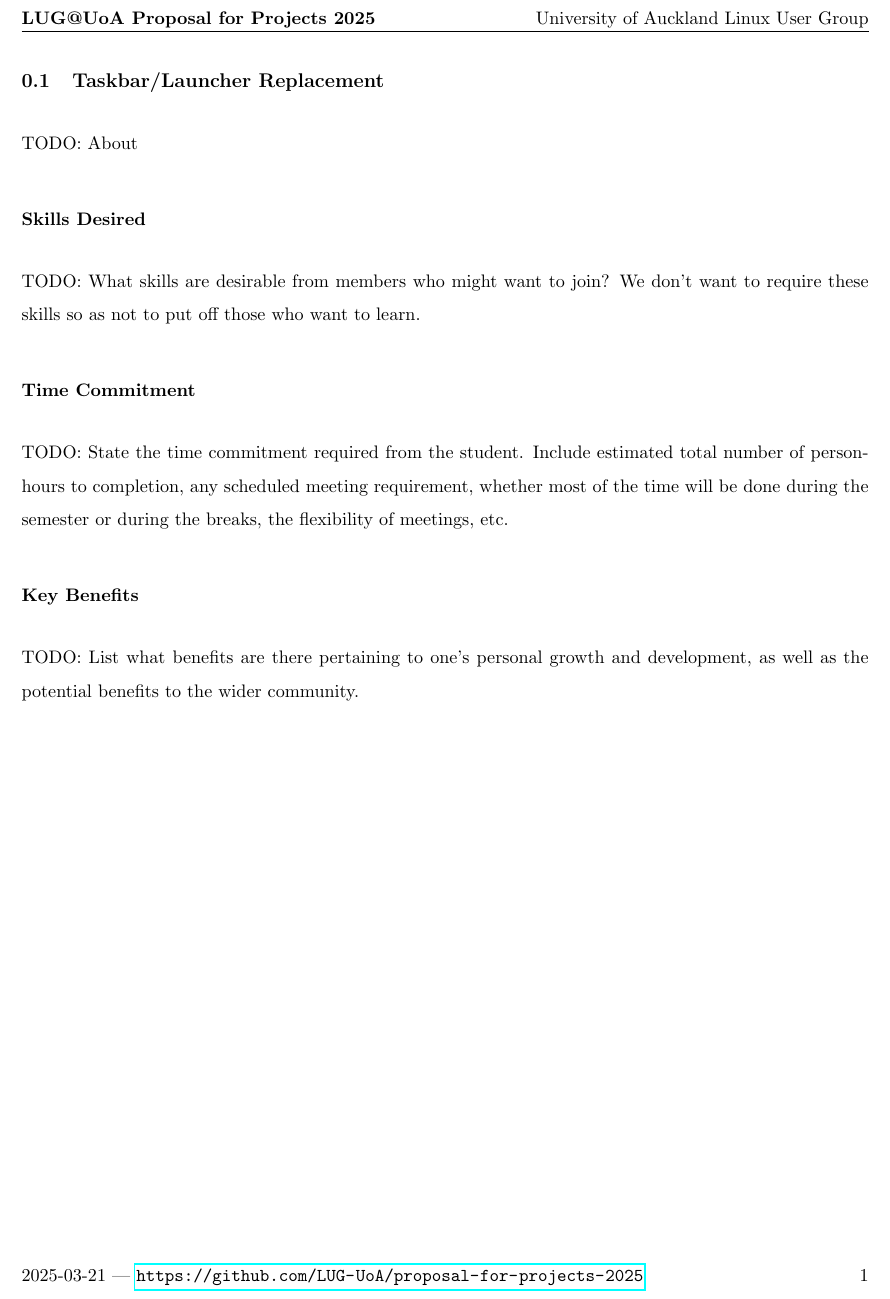
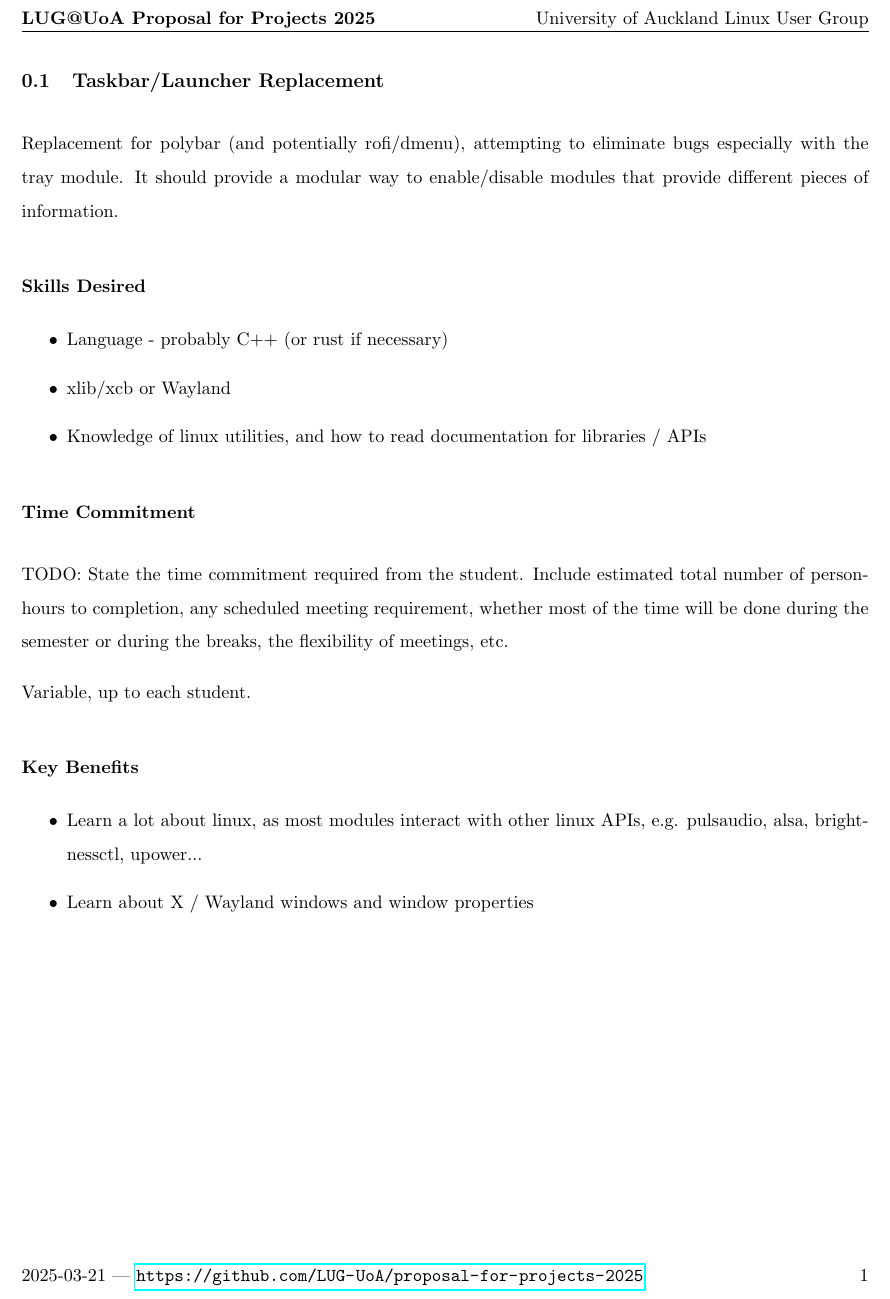
Before and after one commit to LUG-UoA/proposal-for-projects-2025, a LaTeX document (dev-projects/taskbar-launcher-replacement/taskbar-launcher-replacement.tex): part of the page, cut so that both start at the same text. Compiled offline with pdfLaTeX.

Commit message:
feat: Added most description for taskbar/launcher replacement
Still need to figure out time commitment

```diff
--- a/dev-projects/taskbar-launcher-replacement/taskbar-launcher-replacement.tex
+++ b/dev-projects/taskbar-launcher-replacement/taskbar-launcher-replacement.tex
@@ -3,19 +3,25 @@
 \begin{document}
 
 \subsection{Taskbar/Launcher Replacement}
-
-TODO: About
+Replacement for polybar (and potentially rofi/dmenu), attempting to eliminate bugs especially with the tray module. It should provide a modular way to enable/disable modules that provide different pieces of information.
 
 \subsubsection*{Skills Desired}
-
-TODO: What skills are desirable from members who might want to join?  We don't want to require these skills so as not to put off those who want to learn.
+\begin{itemize}
+\item Language - probably C++ (or rust if necessary)
+\item xlib/xcb or Wayland
+\item Knowledge of linux utilities, and how to read documentation for libraries / APIs
+\end{itemize}
 
 \subsubsection*{Time Commitment}
 
 TODO: State the time commitment required from the student.  Include estimated total number of person-hours to completion, any scheduled meeting requirement, whether most of the time will be done during the semester or during the breaks, the flexibility of meetings, etc.
 
+Variable, up to each student.
+
 \subsubsection*{Key Benefits}
-
-TODO: List what benefits are there pertaining to one's personal growth and development, as well as the potential benefits to the wider community.
+\begin{itemize}
+\item Learn a lot about linux, as most modules interact with other linux APIs, e.g. pulsaudio, alsa, brightnessctl, upower...
+\item Learn about X / Wayland windows and window properties
+\end{itemize}
 
 \end{document}
```
